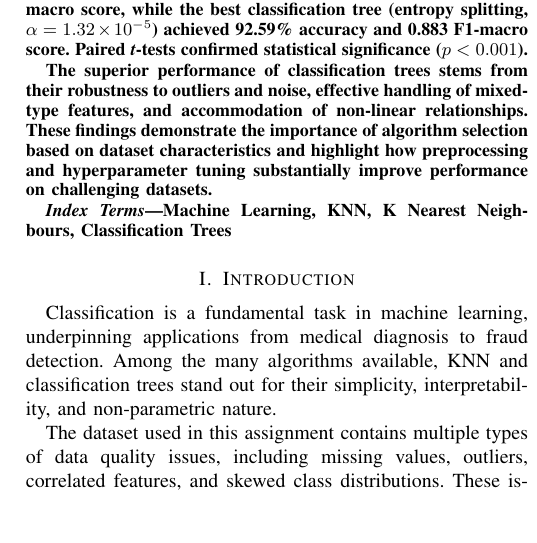
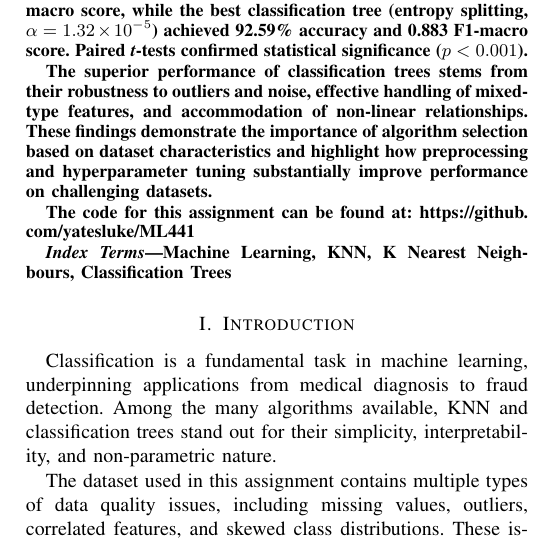
Before and after one commit to yatesluke/ML441, a LaTeX problem sheet (Assignment2/report.ltx): part of one column of page 1 of 8, cut so that both start at the same text, the shorter picture padded with empty space. Compiled offline with pdfLaTeX.

Commit message:
update report

```diff
--- a/Assignment2/report.ltx
+++ b/Assignment2/report.ltx
@@ -34,6 +34,8 @@ Hyperparameter optimization employed 5-fold stratified cross-validation. KNN was
 Classification trees significantly outperformed KNN across all metrics. The optimal KNN configuration (\emph{k}=3, Manhattan distance, Tomek Links) achieved 88.45\% accuracy and 0.816 F1-macro score, while the best classification tree (entropy splitting, $\alpha=1.32\times10^{-5}$) achieved 92.59\% accuracy and 0.883 F1-macro score. Paired \emph{t}-tests confirmed statistical significance ($p < 0.001$).
 
 The superior performance of classification trees stems from their robustness to outliers and noise, effective handling of mixed-type features, and accommodation of non-linear relationships. These findings demonstrate the importance of algorithm selection based on dataset characteristics and highlight how preprocessing and hyperparameter tuning substantially improve performance on challenging datasets.
+
+The code for this assignment can be found at: \url{https://github.com/yatesluke/ML441}
 \end{abstract}
 
 
```
Also changed, not shown: Assignment2/report.pdf.
